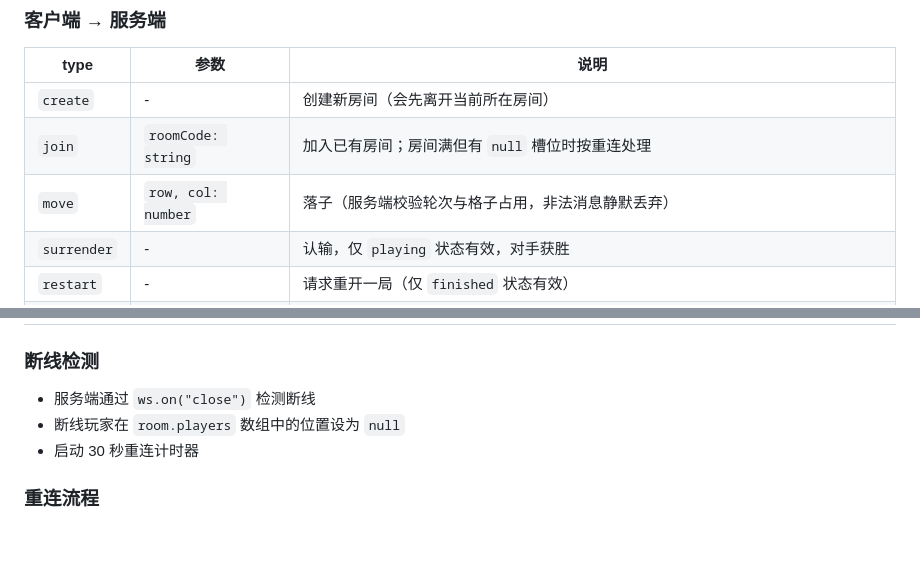
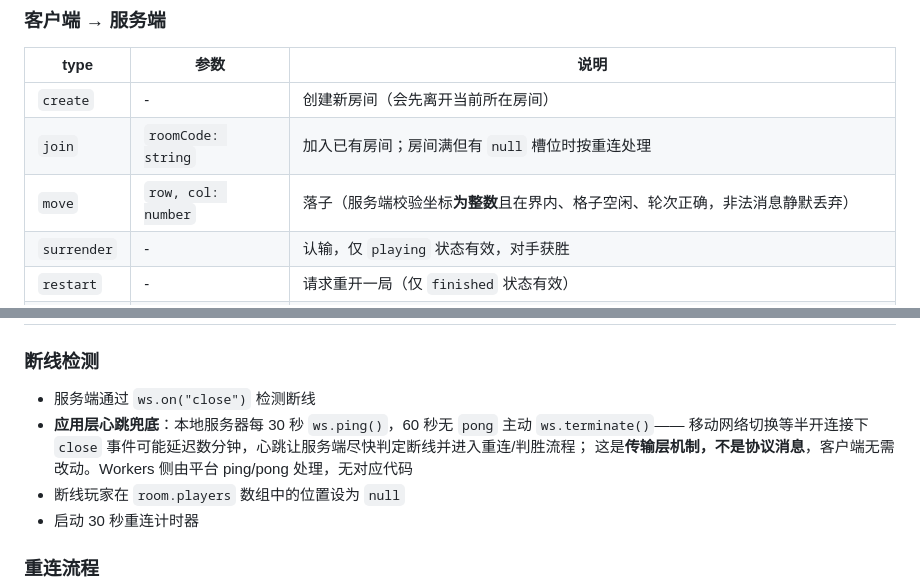
Before and after one commit to lark5480/gomoku-game, a Markdown page: docs/online-mode.md, 2 parts joined by grey strips. Rendered like a GitHub page; blank space fills up the shorter version.

```diff
--- a/docs/online-mode.md
+++ b/docs/online-mode.md
@@ -27,7 +27,7 @@ Cloudflare Workers 部署（`workers/room.js`）实现同一套协议，客户
 | ----------- | ------------------ | -------------------------------------------------------------------------------------- |
 | `create`    | -                  | 创建新房间（会先离开当前所在房间）                                                     |
 | `join`      | `roomCode: string` | 加入已有房间；房间满但有 `null` 槽位时按重连处理                                       |
-| `move`      | `row, col: number` | 落子（服务端校验轮次与格子占用，非法消息静默丢弃）                                     |
+| `move`      | `row, col: number` | 落子（服务端校验坐标**为整数**且在界内、格子空闲、轮次正确，非法消息静默丢弃）         |
 | `surrender` | -                  | 认输，仅 `playing` 状态有效，对手获胜                                                  |
 | `restart`   | -                  | 请求重开一局（仅 `finished` 状态有效）                                                 |
 | `chat`      | `text: string`     | 发送聊天消息，仅转发给对手（**服务端已实现，客户端 UI 尚未接入**，`game.js` 无调用点） |
@@ -71,6 +71,9 @@ waiting ──双方加入──▶ playing ──┬─ 五连 / 满盘 ──
 ### 断线检测
 
 - 服务端通过 `ws.on("close")` 检测断线
+- **应用层心跳兜底**：本地服务器每 30 秒 `ws.ping()`，60 秒无 `pong` 主动 `ws.terminate()`——
+  移动网络切换等半开连接下 `close` 事件可能延迟数分钟，心跳让服务端尽快判定断线并进入重连/判胜流程；
+  这是**传输层机制，不是协议消息**，客户端无需改动。Workers 侧由平台 ping/pong 处理，无对应代码
 - 断线玩家在 `room.players` 数组中的位置设为 `null`
 - 启动 30 秒重连计时器
 
```
Also changed, not shown: docs/development.md (+4 -1 lines).
